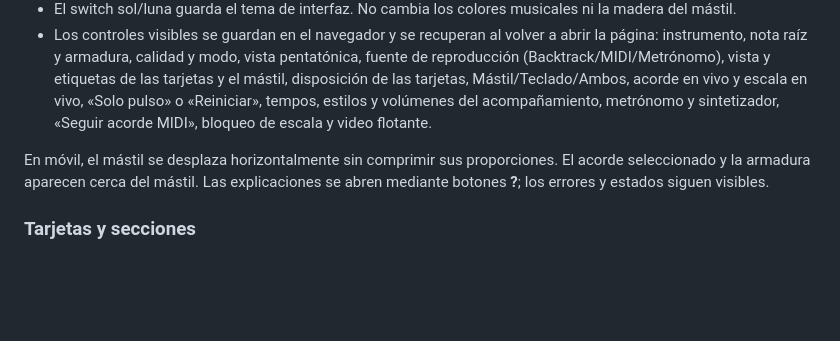
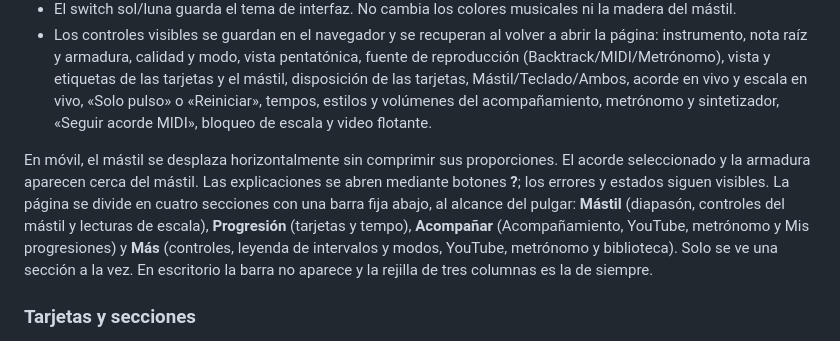
Before and after one commit to nicodelos24/String, a Markdown page: README.md, the part around the change. GitHub-like rendering; blank space fills up the shorter version.

Commit message:
README: describe la barra de secciones del móvil

```diff
--- a/README.md
+++ b/README.md
@@ -40,7 +40,7 @@ Las fuentes de Google Fonts y YouTube requieren conexión. Las herramientas hist
 - El switch sol/luna guarda el tema de interfaz. No cambia los colores musicales ni la madera del mástil.
 - Los controles visibles se guardan en el navegador y se recuperan al volver a abrir la página: instrumento, nota raíz y armadura, calidad y modo, vista pentatónica, fuente de reproducción (Backtrack/MIDI/Metrónomo), vista y etiquetas de las tarjetas y el mástil, disposición de las tarjetas, Mástil/Teclado/Ambos, acorde en vivo y escala en vivo, «Solo pulso» o «Reiniciar», tempos, estilos y volúmenes del acompañamiento, metrónomo y sintetizador, «Seguir acorde MIDI», bloqueo de escala y video flotante.
 
-En móvil, el mástil se desplaza horizontalmente sin comprimir sus proporciones. El acorde seleccionado y la armadura aparecen cerca del mástil. Las explicaciones se abren mediante botones **?**; los errores y estados siguen visibles.
+En móvil, el mástil se desplaza horizontalmente sin comprimir sus proporciones. El acorde seleccionado y la armadura aparecen cerca del mástil. Las explicaciones se abren mediante botones **?**; los errores y estados siguen visibles. La página se divide en cuatro secciones con una barra fija abajo, al alcance del pulgar: **Mástil** (diapasón, controles del mástil y lecturas de escala), **Progresión** (tarjetas y tempo), **Acompañar** (Acompañamiento, YouTube, metrónomo y Mis progresiones) y **Más** (controles, leyenda de intervalos y modos, YouTube, metrónomo y biblioteca). Solo se ve una sección a la vez. En escritorio la barra no aparece y la rejilla de tres columnas es la de siempre.
 
 ### Tarjetas y secciones
 
```
